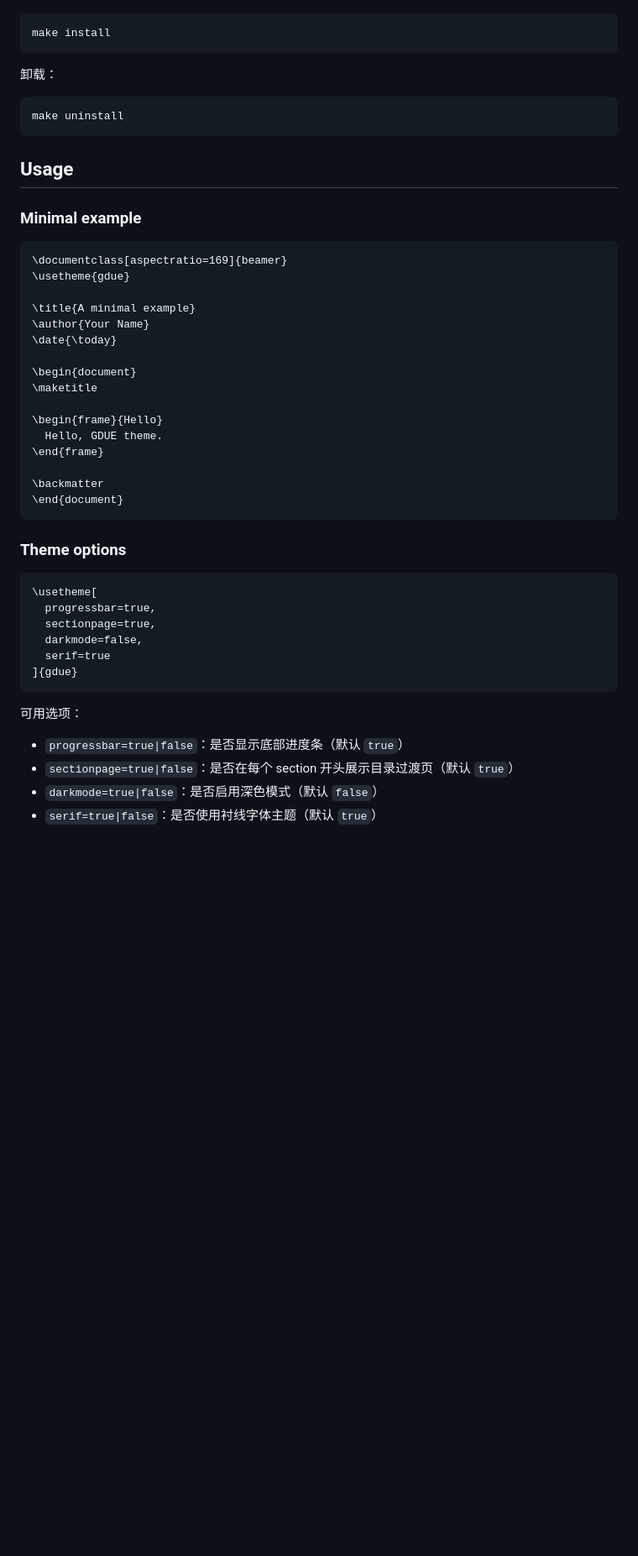
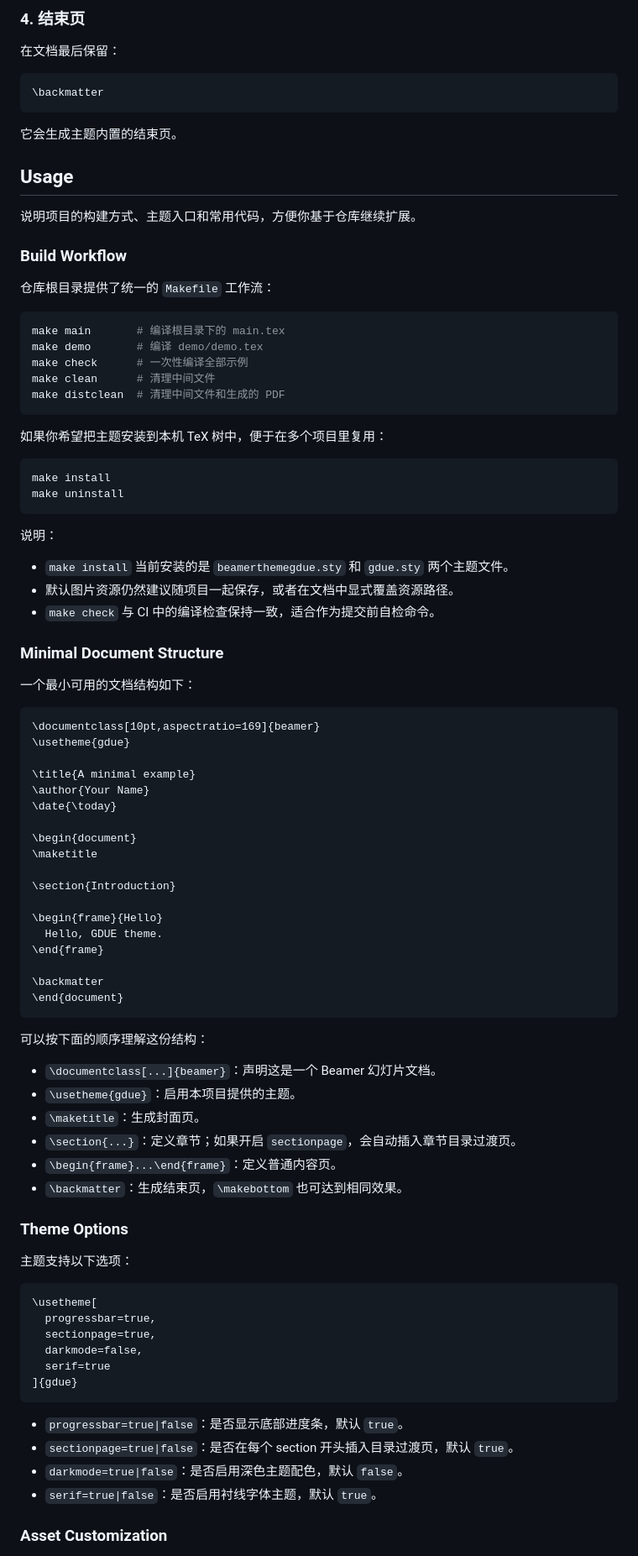
Before and after one commit to KevinGuo1007/GDUE-Beamer-Slides-Theme, a Markdown page: README.md, the part around one of its changes. Shown at 84% size. Rendered like a GitHub page; blank space fills up the shorter version.

````diff
--- a/README.md
+++ b/README.md
@@ -37,20 +94,48 @@ GDUE Beamer Slides Theme 是一个面向广东第二师范学院场景的 Beamer
+### 4. 结束页
+
+在文档最后保留：
+
+```tex
+\backmatter
+```
+
+它会生成主题内置的结束页。
+
+## Usage
+
+说明项目的构建方式、主题入口和常用代码，方便你基于仓库继续扩展。
+
+### Build Workflow
+
+仓库根目录提供了统一的 `Makefile` 工作流：
+
+```bash
+make main       # 编译根目录下的 main.tex
+make demo       # 编译 demo/demo.tex
+make check      # 一次性编译全部示例
+make clean      # 清理中间文件
+make distclean  # 清理中间文件和生成的 PDF
+```
+
+如果你希望把主题安装到本机 TeX 树中，便于在多个项目里复用：
 
 ```bash
 make install
-```
-
-卸载：
-
-```bash
 make uninstall
 ```
 
-## Usage
+说明：
 
-### Minimal example
+- `make install` 当前安装的是 `beamerthemegdue.sty` 和 `gdue.sty` 两个主题文件。
+- 默认图片资源仍然建议随项目一起保存，或者在文档中显式覆盖资源路径。
+- `make check` 与 CI 中的编译检查保持一致，适合作为提交前自检命令。
+
+### Minimal Document Structure
+
+一个最小可用的文档结构如下：
 
 ```tex
-\documentclass[aspectratio=169]{beamer}
+\documentclass[10pt,aspectratio=169]{beamer}
 \usetheme{gdue}
 
 \title{A minimal example}
@@ -60,6 +145,8 @@ make uninstall
 \begin{document}
 \maketitle
 
+\section{Introduction}
+
 \begin{frame}{Hello}
   Hello, GDUE theme.
 \end{frame}
@@ -68,7 +155,18 @@ make uninstall
 \end{document}
 ```
 
-### Theme options
+可以按下面的顺序理解这份结构：
+
+- `\documentclass[...]{beamer}`：声明这是一个 Beamer 幻灯片文档。
+- `\usetheme{gdue}`：启用本项目提供的主题。
+- `\maketitle`：生成封面页。
+- `\section{...}`：定义章节；如果开启 `sectionpage`，会自动插入章节目录过渡页。
+- `\begin{frame}...\end{frame}`：定义普通内容页。
+- `\backmatter`：生成结束页，`\makebottom` 也可达到相同效果。
+
+### Theme Options
+
+主题支持以下选项：
 
 ```tex
 \usetheme[
@@ -79,10 +177,10 @@ make uninstall
 ]{gdue}
 ```
 
-可用选项：
+- `progressbar=true|false`：是否显示底部进度条，默认 `true`。
+- `sectionpage=true|false`：是否在每个 section 开头插入目录过渡页，默认 `true`。
+- `darkmode=true|false`：是否启用深色主题配色，默认 `false`。
+- `serif=true|false`：是否启用衬线字体主题，默认 `true`。
 
-- `progressbar=true|false`：是否显示底部进度条（默认 `true`）
-- `sectionpage=true|false`：是否在每个 section 开头展示目录过渡页（默认 `true`）
-- `darkmode=true|false`：是否启用深色模式（默认 `false`）
-- `serif=true|false`：是否使用衬线字体主题（默认 `true`）
+### Asset Customization
 
````
Also changed, not shown: other parts of README.md (+109 -65 lines), README.en.md (added, +249 -0 lines).
